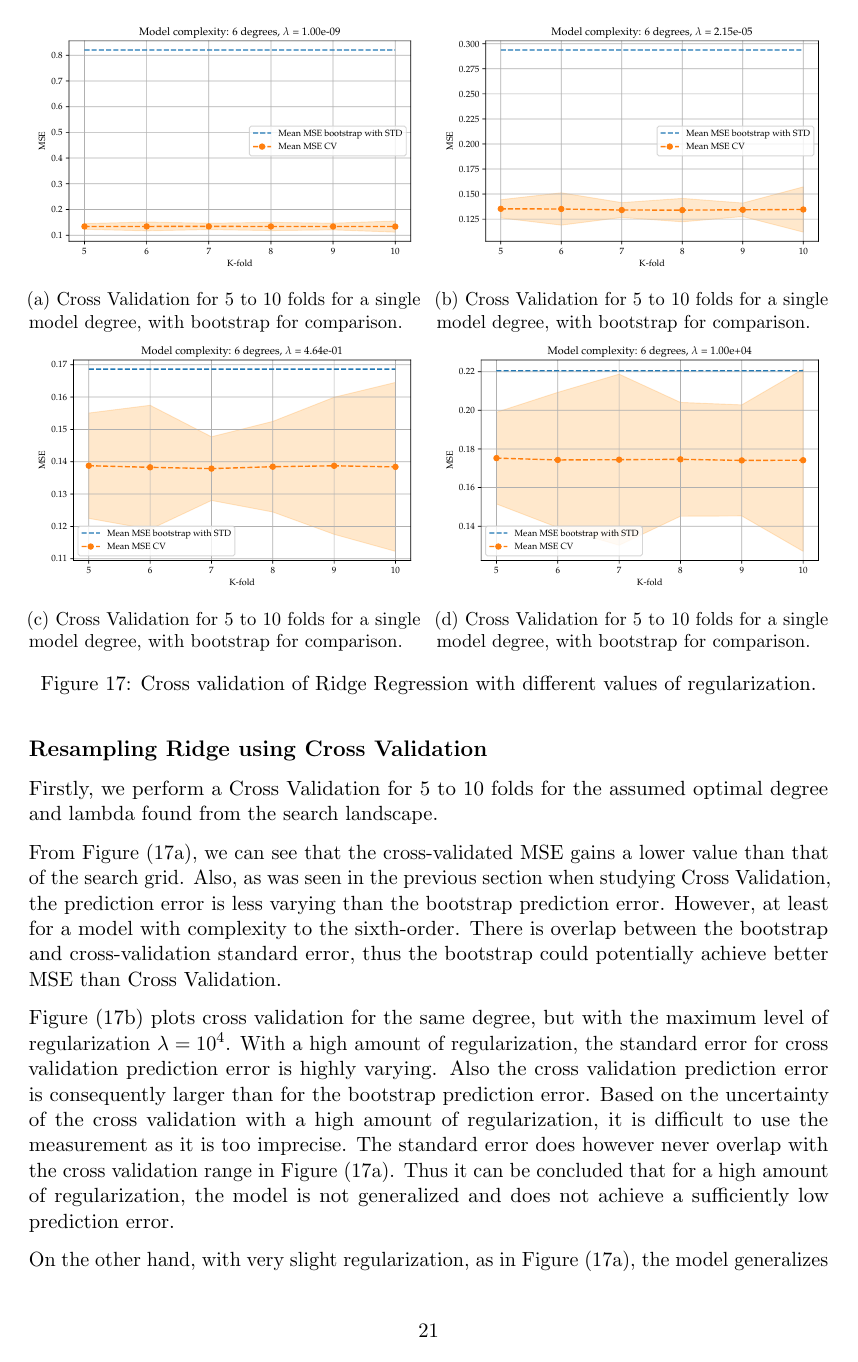
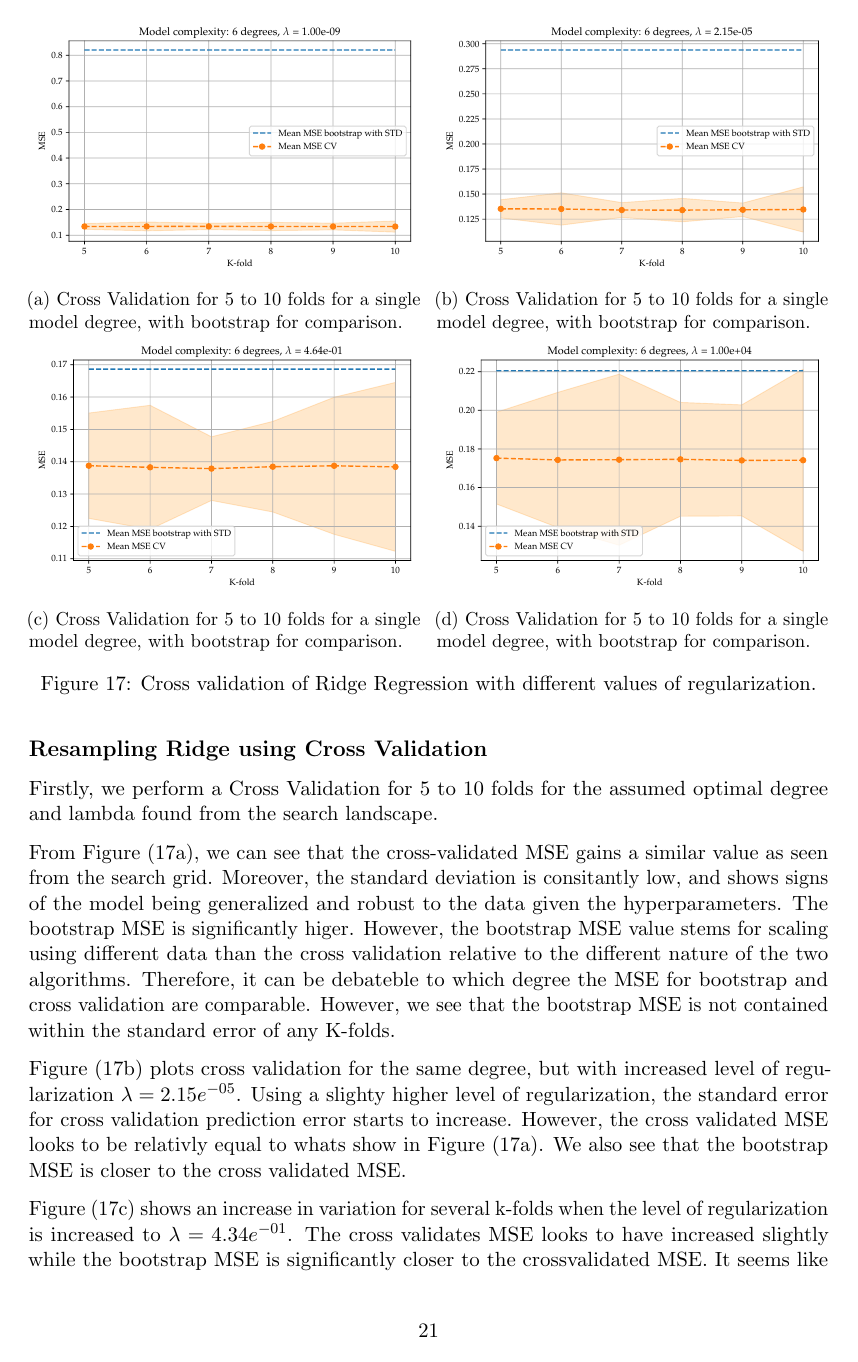
Before and after one commit to AndreasBordvik/FYS-STK4155-Prj1_report, a LaTeX document (main.tex): page 21 of 36. The pictures show the PDF file main.pdf that the author committed with the source.

Commit message:
ex4 analyzis

```diff
--- a/main.tex
+++ b/main.tex
@@ -676,9 +676,9 @@ Firstly, we perform a Cross Validation for 5 to 10 folds for the assumed optimal
 \end{figure}
 
 
-From Figure (\ref{fig:mse_cv_ridge_1}), we can see that the cross-validated MSE gains a lower value than that of the search grid. Also, as was seen in the previous section when studying Cross Validation, the prediction error is less varying than the bootstrap prediction error. However, at least for a model with complexity to the sixth-order. There is overlap between the bootstrap and cross-validation standard error, thus the bootstrap could potentially achieve better MSE than Cross Validation.
+From Figure (\ref{fig:mse_cv_ridge_1}), we can see that the cross-validated MSE gains a similar value as seen from the search grid. Moreover, the standard deviation is consitantly low, and shows signs of the model being generalized and robust to the data given the hyperparameters. The bootstrap MSE is significantly higer. However, the bootstrap MSE value stems for scaling using different data than the cross validation relative to the different nature of the two algorithms. Therefore, it can be debateble to which degree the MSE for bootstrap and cross validation are comparable. However, we see that the bootstrap MSE is not contained within the standard error of any K-folds.
 
-Figure (\ref{fig:mse_cv_ridge_2}) plots cross validation for the same degree, but with the maximum level of regularization $\lambda = 10^4$. With a high amount of regularization, the standard error for cross validation prediction error is highly varying. Also the cross validation prediction error is consequently larger than for the bootstrap prediction error. Based on the uncertainty of the cross validation with a high amount of regularization, it is difficult to use the measurement as it is too imprecise. The standard error does however never overlap with the cross validation range in Figure (\ref{fig:mse_cv_ridge_1}). Thus it can be concluded that for a high amount of regularization, the model is not generalized and does not achieve a sufficiently low prediction error.
+Figure (\ref{fig:mse_cv_ridge_2}) plots cross validation for the same degree, but with increased level of regularization $\lambda = 2.15e^{-05}$. Using a slighty higher level of regularization, the standard error for cross validation prediction error starts to increase. However, the cross validated MSE looks to be relativly equal to whats show in Figure (\ref{fig:mse_cv_ridge_1}). We also see that the bootstrap MSE is closer to the cross validated MSE.
 
-On the other hand, with very slight regularization, as in Figure (\ref{fig:mse_cv_ridge_1}), the model generalizes well with a relatively low MSE score. Moreover, the prediction error for cross validation seem to achieve the same values as the cross validation for OLS in Figure (\ref{fig:ols_cv_1}). Though this is to be expected as the regularization is minimal. Increasing the regularization as in Figure (\ref{fig:mse_cv_ridge_2}) and (\ref{fig:mse_cv_ridge_3}), the standard error of the predicted MSE seem to increase as well. Though this is not seen before Figure (\ref{fig:mse_cv_ridge_3}). There also seem to be a slight relationship between the standard error and number of folds, as both Figure (\ref{fig:mse_cv_ridge_3}) and (\ref{fig:mse_cv_ridge_4}) increase their standard error as folds increase.
+Figure (\ref{fig:mse_cv_ridge_3}) shows an increase in variation for several k-folds when the level of regularization is increased to $\lambda = 4.34e^{-01}$. The cross validates MSE looks to have increased slightly while the bootstrap MSE is significantly closer to the crossvalidated MSE. It seems like bootstrap MSE is positivly affected by the regularization.
 
```
Also changed, not shown: main.pdf, main.tex (8 more changed lines).
